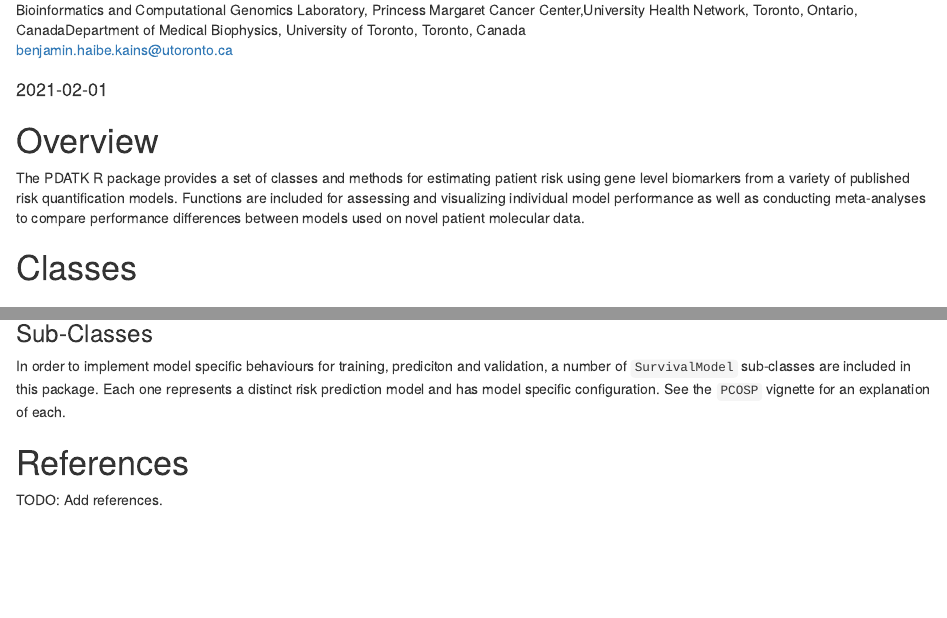
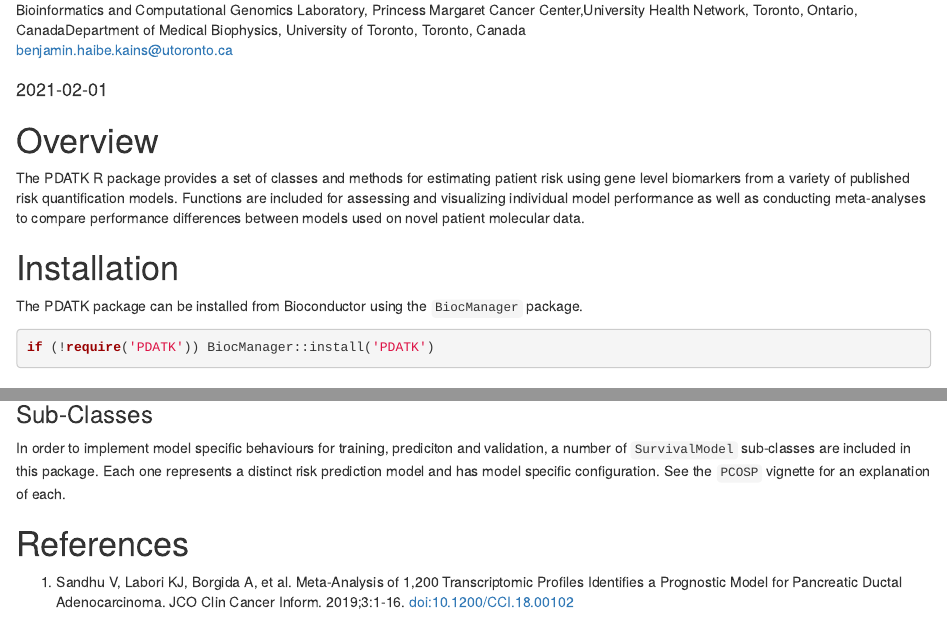
Before and after one commit to bhklab/PDATK, an R Markdown document (vignettes/PDATK_introduction.rmd): the page in a window 1100 px wide, from 250 px down, and a second part further down, joined at a grey line. Rendered offline with R 4.5, knitr and Pandoc, with nearby package versions; drawn as R Markdown's standard HTML page in place of the format the file asks for; code that draws random numbers runs with fixed seeds of ours; some code elsewhere in the file could not run offline.

````diff
--- a/vignettes/PDATK_introduction.rmd
+++ b/vignettes/PDATK_introduction.rmd
@@ -28,6 +28,15 @@
 quantification models. Functions are included for assessing and visualizing
 individual model performance as well as conducting meta-analyses to compare
 performance differences between models used on novel patient molecular data.
+
+# Installation
+
+The PDATK package can be installed from Bioconductor using the `BiocManager`
+package.
+
+```{r eval=FALSE, echo=TRUE}
+if (!require('PDATK')) BiocManager::install('PDATK')
+```
 
 # Classes
 
@@ -183,4 +192,6 @@
 
 # References
 
-TODO: Add references.
+1. Sandhu V, Labori KJ, Borgida A, et al. Meta-Analysis of 1,200 Transcriptomic
+Profiles Identifies a Prognostic Model for Pancreatic Ductal Adenocarcinoma.
+JCO Clin Cancer Inform. 2019;3:1-16. doi:10.1200/CCI.18.00102
````
Also changed, not shown: R/classUnions.R (+0 -2 lines), R/globals.R (+2 -1 lines), R/methods-trainModel.R (+2 -3 lines), R/methods-validateModel.R (+1 -1 lines), R/utilities.R (+1 -0 lines), vignettes/PDATK_introduction.rmd (4 more changed lines), 4 other files.
